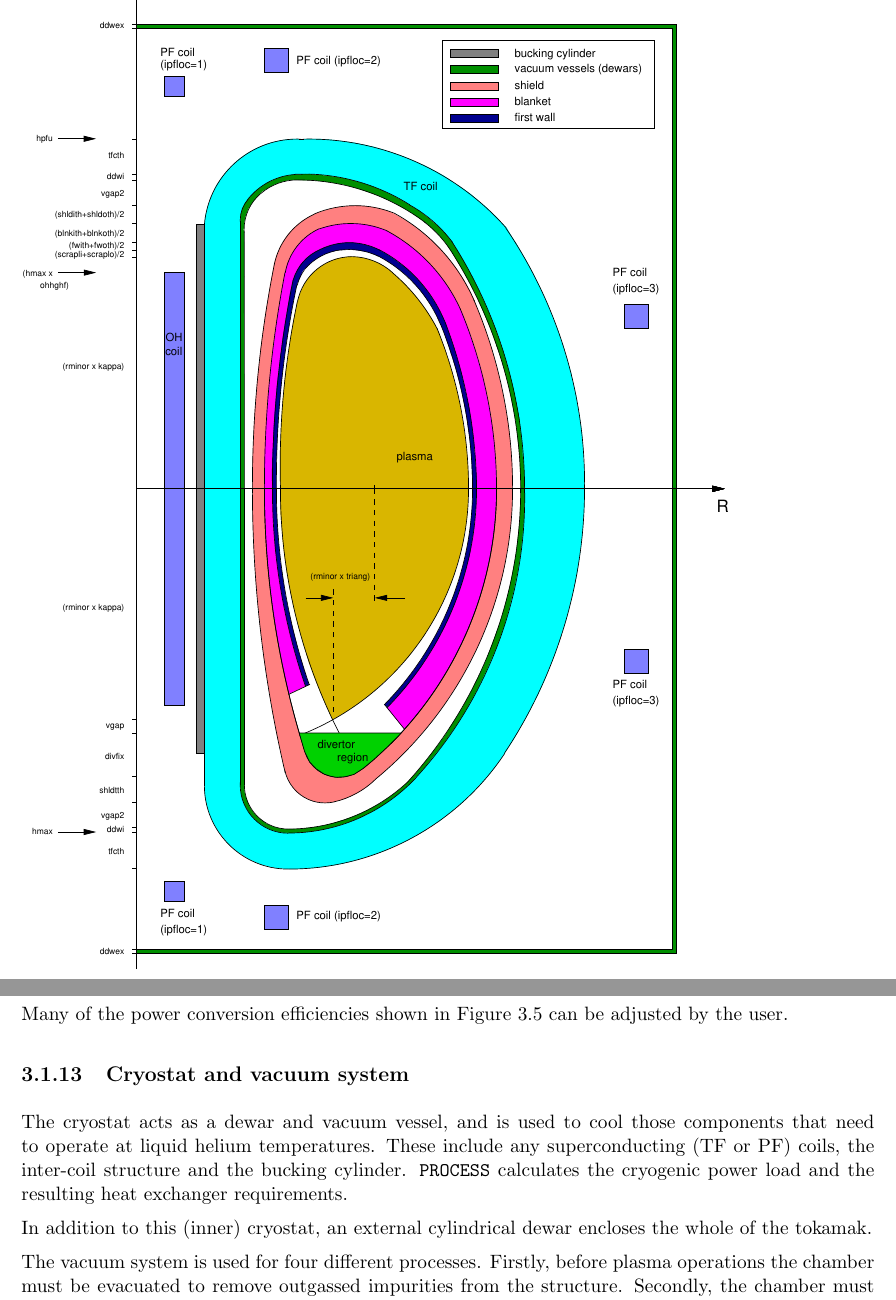
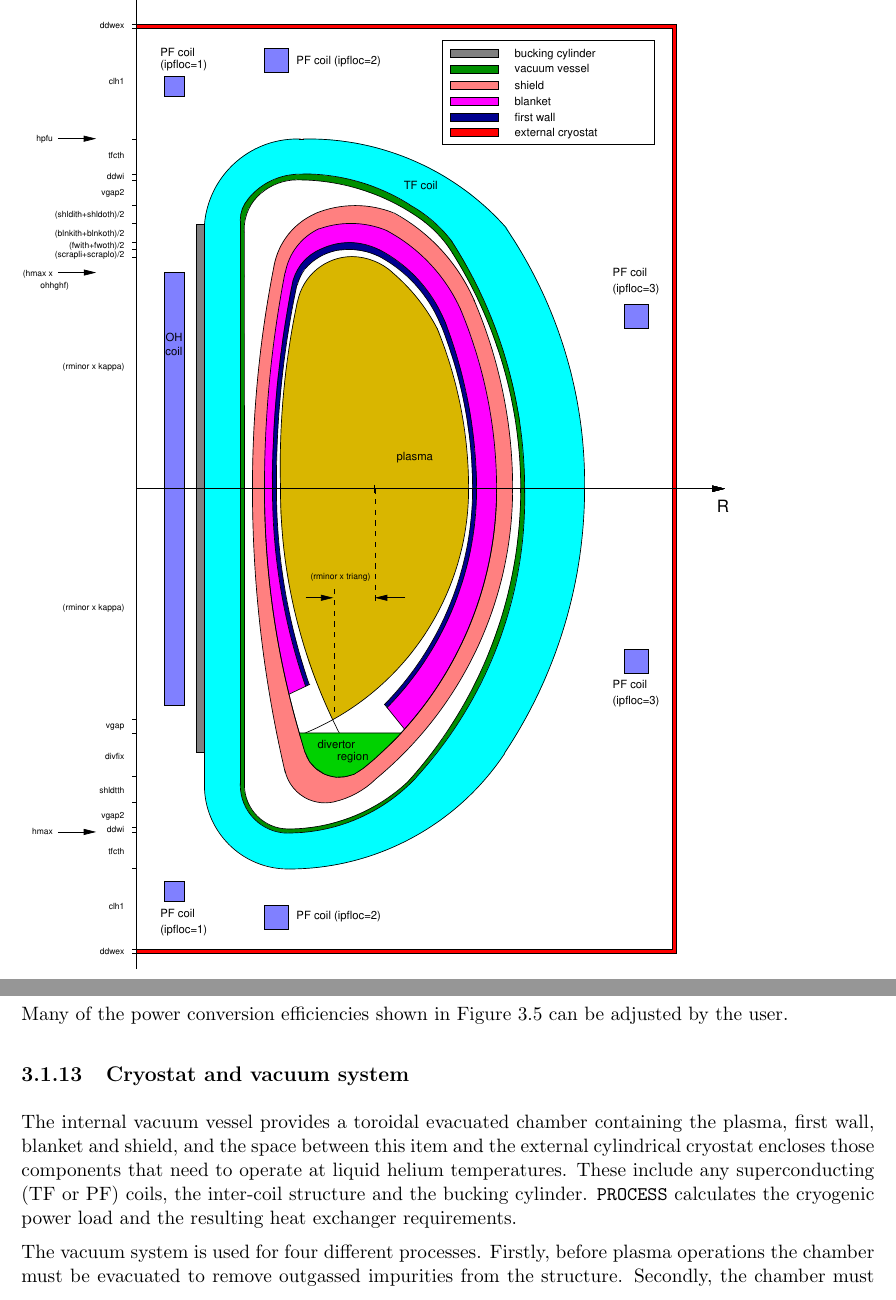
Before and after one commit to griffda/PROCESS-, a LaTeX thesis (process.tex): two parts of pages 24 and 38 of 76, joined at a grey line, cut so that both start at the same text. Compiled offline with pdfLaTeX.

Commit message:
09/04/2013: Modified 'dewar' (i.e. vacuum vessel and cryostat) labels and             dimensions, ensuring that the PF coils lie wholly within the             external cryostat, and fixing some minor positioning bugs.             Code output changes as a result of these modifications.
git-svn-id: file:///home/pknight/svn/process@152 e011cfe5-9c10-4427-a5a8-2fd3c1eeeea5

```diff
--- a/process.tex
+++ b/process.tex
@@ -1916,14 +1916,13 @@ can be adjusted by the user.
 
 \subsection{Cryostat and vacuum system}
 
-The cryostat acts as a dewar and vacuum vessel, and is used to cool those
-components that need to operate at liquid helium temperatures. These include
-any superconducting (TF or PF) coils, the inter-coil structure and the bucking
-cylinder. \process\/ calculates the cryogenic power load and the resulting heat
-exchanger requirements.
-
-In addition to this (inner) cryostat, an external cylindrical dewar encloses
-the whole of the tokamak.
+The internal vacuum vessel provides a toroidal evacuated chamber containing the
+plasma, first wall, blanket and shield, and the space between this item and
+the external cylindrical cryostat encloses those components that need to
+operate at liquid helium temperatures. These include any superconducting (TF
+or PF) coils, the inter-coil structure and the bucking cylinder. \process\/
+calculates the cryogenic power load and the resulting heat exchanger
+requirements.
 
 The vacuum system is used for four different processes. Firstly, before plasma
 operations the chamber must be evacuated to remove outgassed impurities from
```
Also changed, not shown: build.eps, buildsnd.eps, 9 other files.
